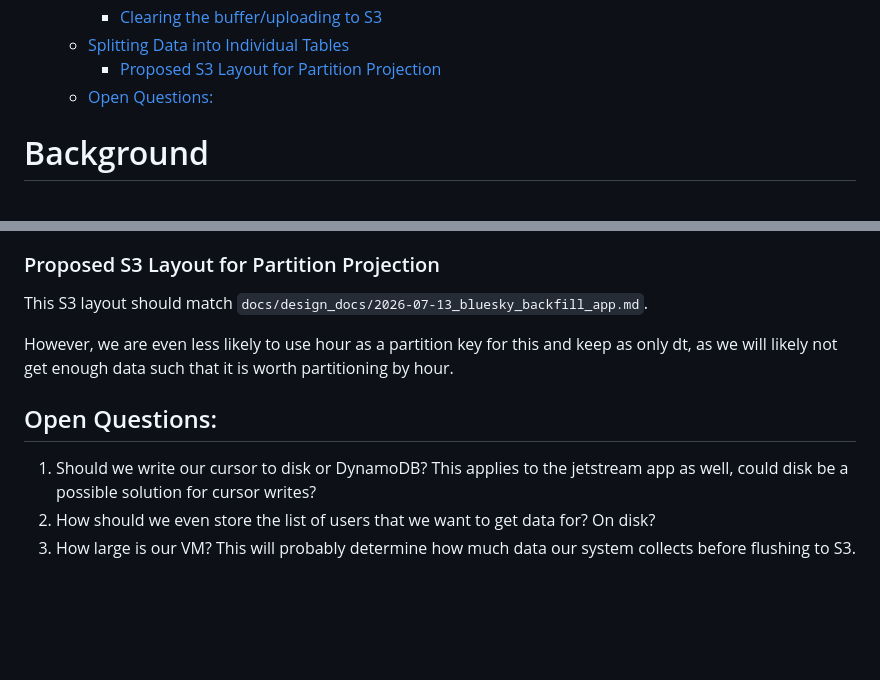
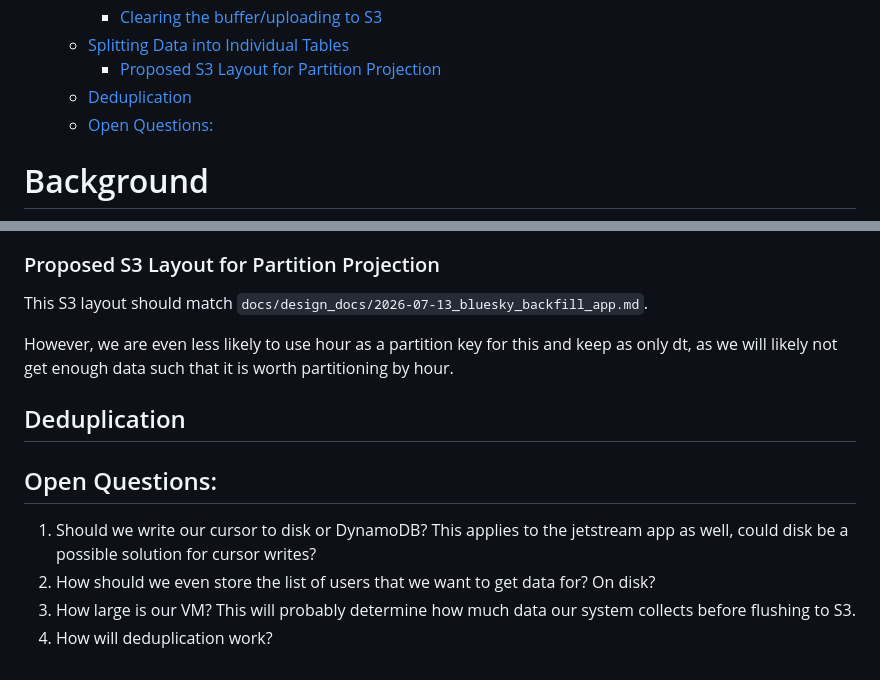
Before and after one commit to METResearchGroup/lab_data_integrations_interface, a Markdown page: docs/design_docs/2026-07-17_temp.md, 2 parts joined by grey strips. GitHub-like rendering; blank space fills up the shorter version.

```diff
--- a/docs/design_docs/2026-07-17_temp.md
+++ b/docs/design_docs/2026-07-17_temp.md
@@ -15,6 +15,7 @@
     - [Clearing the buffer/uploading to S3](#clearing-the-bufferuploading-to-s3)
   - [Splitting Data into Individual Tables](#splitting-data-into-individual-tables)
     - [Proposed S3 Layout for Partition Projection](#proposed-s3-layout-for-partition-projection)
+  - [Deduplication](#deduplication)
   - [Open Questions:](#open-questions)
 
 <!-- END doctoc generated TOC please keep comment here to allow auto update -->
@@ -92,8 +93,11 @@ This S3 layout should match `docs/design_docs/2026-07-13_bluesky_backfill_app.md
 However, we are even less likely to use hour as a partition key for this and keep as only dt,
 as we will likely not get enough data such that it is worth partitioning by hour.
 
+## Deduplication
+
 ## Open Questions:
 1. Should we write our cursor to disk or DynamoDB? This applies to the jetstream app as well, could disk be a possible solution for
 cursor writes?
 2. How should we even store the list of users that we want to get data for? On disk?
 3. How large is our VM? This will probably determine how much data our system collects before flushing to S3.
+4. How will deduplication work?
```
Also changed, not shown: docs/design_docs/2026-07-13_bluesky_backfill_app.md (+5 -0 lines).
